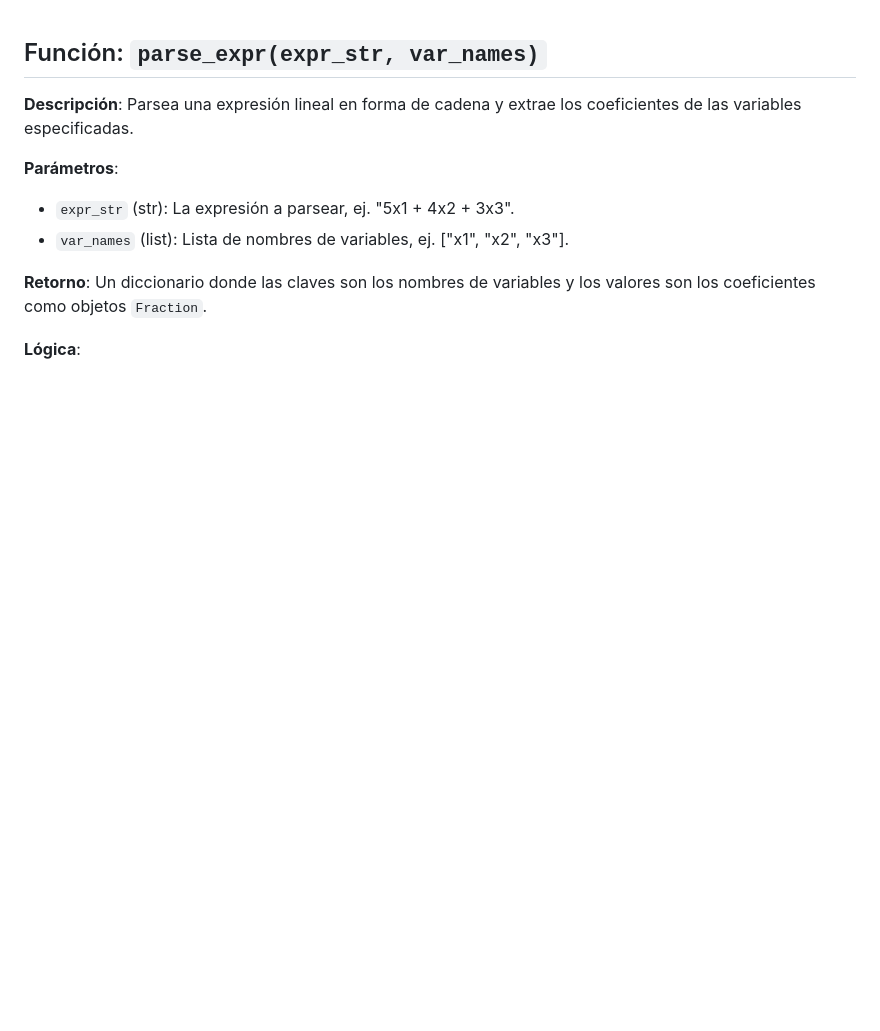
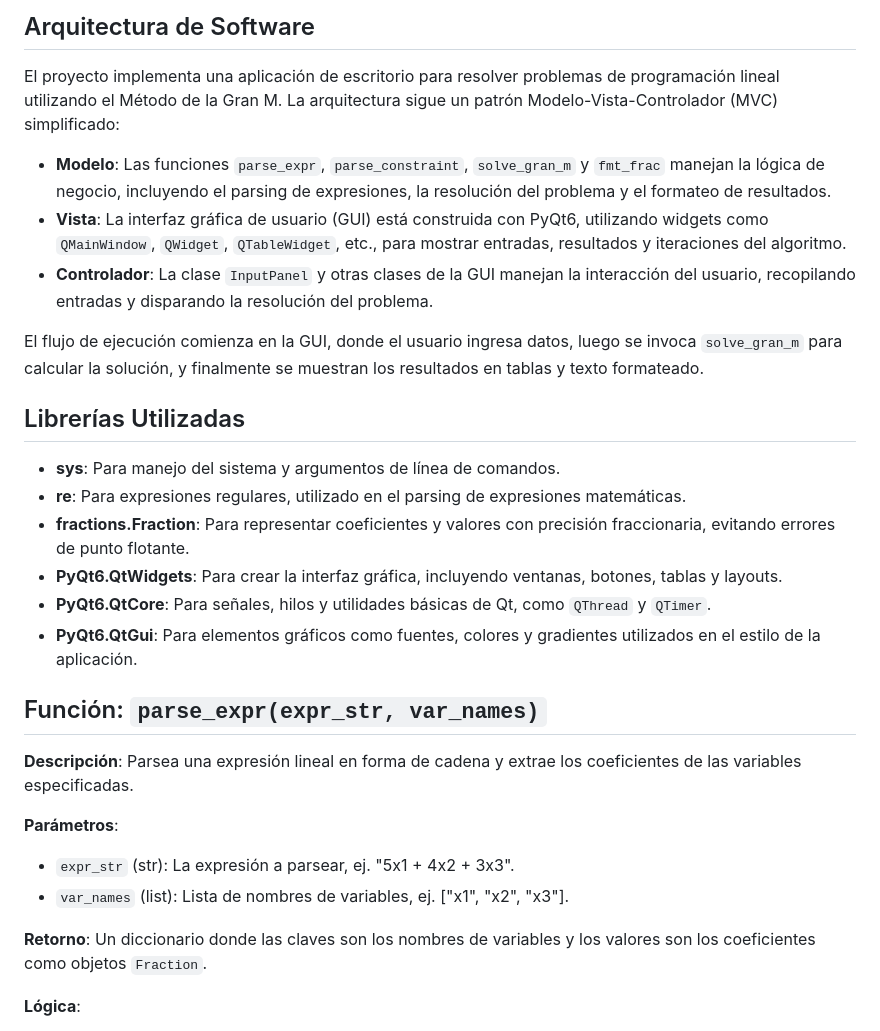
Before and after one commit to Giosreina/ProyectoIO, a Markdown page: GRANMFUNCTIONS.md, the part around one of its changes. Rendered like a GitHub page; blank space fills up the shorter version.

Commit message:
chore:inclusión de la información

```diff
--- a/GRANMFUNCTIONS.md
+++ b/GRANMFUNCTIONS.md
@@ -1,3 +1,21 @@
+## Arquitectura de Software
+
+El proyecto implementa una aplicación de escritorio para resolver problemas de programación lineal utilizando el Método de la Gran M. La arquitectura sigue un patrón Modelo-Vista-Controlador (MVC) simplificado:
+
+- **Modelo**: Las funciones `parse_expr`, `parse_constraint`, `solve_gran_m` y `fmt_frac` manejan la lógica de negocio, incluyendo el parsing de expresiones, la resolución del problema y el formateo de resultados.
+- **Vista**: La interfaz gráfica de usuario (GUI) está construida con PyQt6, utilizando widgets como `QMainWindow`, `QWidget`, `QTableWidget`, etc., para mostrar entradas, resultados y iteraciones del algoritmo.
+- **Controlador**: La clase `InputPanel` y otras clases de la GUI manejan la interacción del usuario, recopilando entradas y disparando la resolución del problema.
+
+El flujo de ejecución comienza en la GUI, donde el usuario ingresa datos, luego se invoca `solve_gran_m` para calcular la solución, y finalmente se muestran los resultados en tablas y texto formateado.
+
+## Librerías Utilizadas
+
+- **sys**: Para manejo del sistema y argumentos de línea de comandos.
+- **re**: Para expresiones regulares, utilizado en el parsing de expresiones matemáticas.
+- **fractions.Fraction**: Para representar coeficientes y valores con precisión fraccionaria, evitando errores de punto flotante.
+- **PyQt6.QtWidgets**: Para crear la interfaz gráfica, incluyendo ventanas, botones, tablas y layouts.
+- **PyQt6.QtCore**: Para señales, hilos y utilidades básicas de Qt, como `QThread` y `QTimer`.
+- **PyQt6.QtGui**: Para elementos gráficos como fuentes, colores y gradientes utilizados en el estilo de la aplicación.
 
 ## Función: `parse_expr(expr_str, var_names)`
 
```
Also changed, not shown: other parts of GRANMFUNCTIONS.md (+1 -0 lines).
